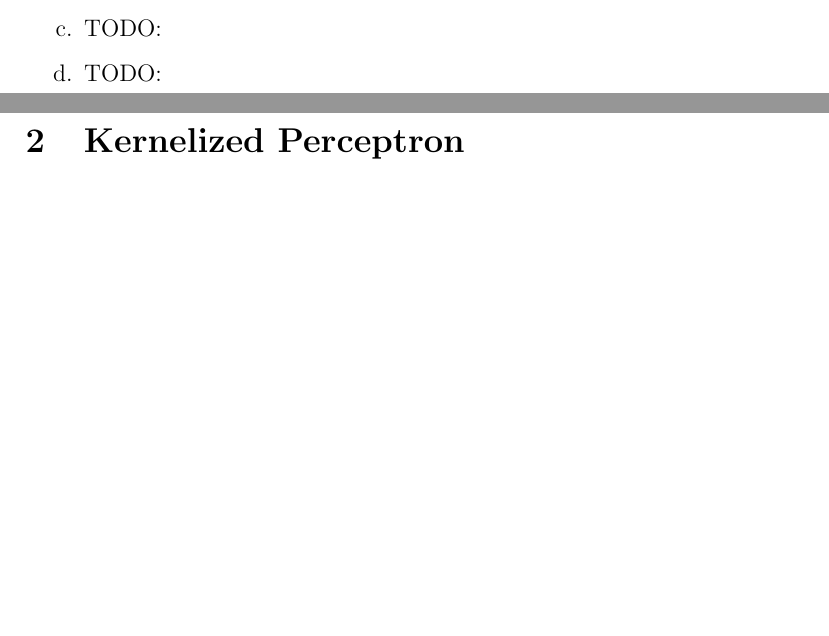
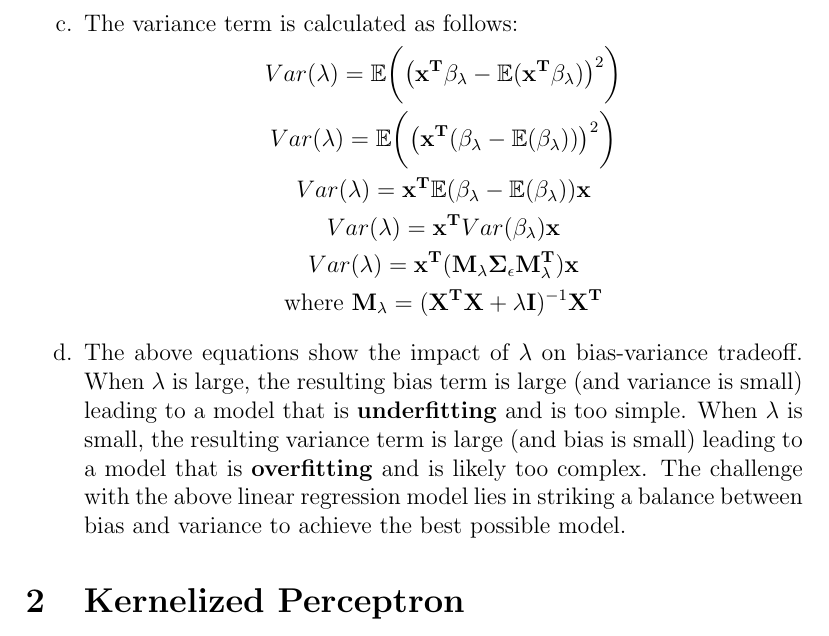
Before and after one commit to realmichaelzyy/CS-260, a LaTeX problem sheet (hw5/report/hw5.tex): two parts of pages 1 and 2 of 13 before the commit and part of page 2 of 13 after it, the two joined at a grey line, cut at the place of the change, the shorter picture padded with empty space. Compiled offline with pdfLaTeX.

Commit message:
finished hw5 and added project as submodule

```diff
--- a/hw5/report/hw5.tex
+++ b/hw5/report/hw5.tex
@@ -35,9 +34,17 @@
 		\text{where } \mathbf{M_\lambda } = (\mathbf{X^T X} + \lambda \mathbf{I})^{-1}  \mathbf{X^T}
 	\end{gather*}
 
-	\item TODO:
+	\item The variance term is calculated as follows:
+	\begin{gather*}
+		Var(\lambda) =  \mathbb{E}\bigg( \big( \mathbf{x^T} \beta_\lambda - \mathbb{E}( \mathbf{x^T} \beta_\lambda ) \big)^2 \bigg) \\
+		Var(\lambda) =  \mathbb{E}\bigg( \big( \mathbf{x^T} ( \beta_\lambda - \mathbb{E}( \beta_\lambda )) \big)^2 \bigg) \\
+		Var(\lambda) =  \mathbf{x^T} \mathbb{E}( \beta_\lambda - \mathbb{E}( \beta_\lambda )) \mathbf{x} \\
+		Var(\lambda) =  \mathbf{x^T} Var( \beta_\lambda ) \mathbf{x} \\
+		Var(\lambda) =  \mathbf{x^T} (\mathbf{M_\lambda \Sigma_\epsilon M_\lambda^T}) \mathbf{x} \\
+		\text{where } \mathbf{M_\lambda } = (\mathbf{X^T X} + \lambda \mathbf{I})^{-1}  \mathbf{X^T}
+	\end{gather*}
 
-	\item TODO:
+	\item The above equations show the impact of $\lambda$ on bias-variance tradeoff. When $\lambda$ is large, the resulting bias term is large (and variance is small) leading to a model that is \textbf{underfitting} and is too simple. When $\lambda$ is small, the resulting variance term is large (and bias is small) leading to a model that is \textbf{overfitting} and is likely too complex. The challenge with the above linear regression model lies in striking a balance between bias and variance to achieve the best possible model.
 \end{enumerate}
 
 \section{Kernelized Perceptron}
```
Also changed, not shown: hw5/report/hw5.tex (1 more changed lines), 2 other files.
